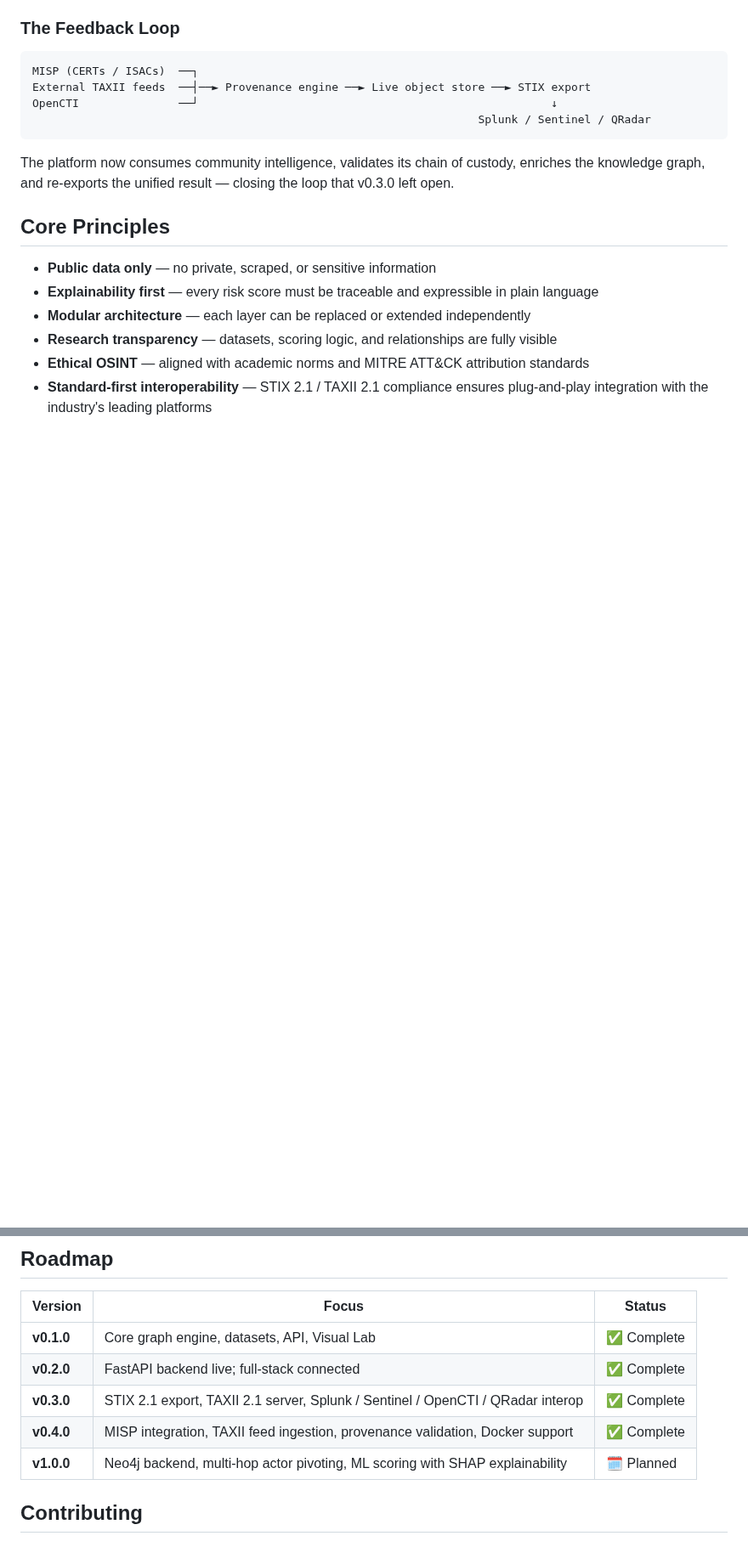
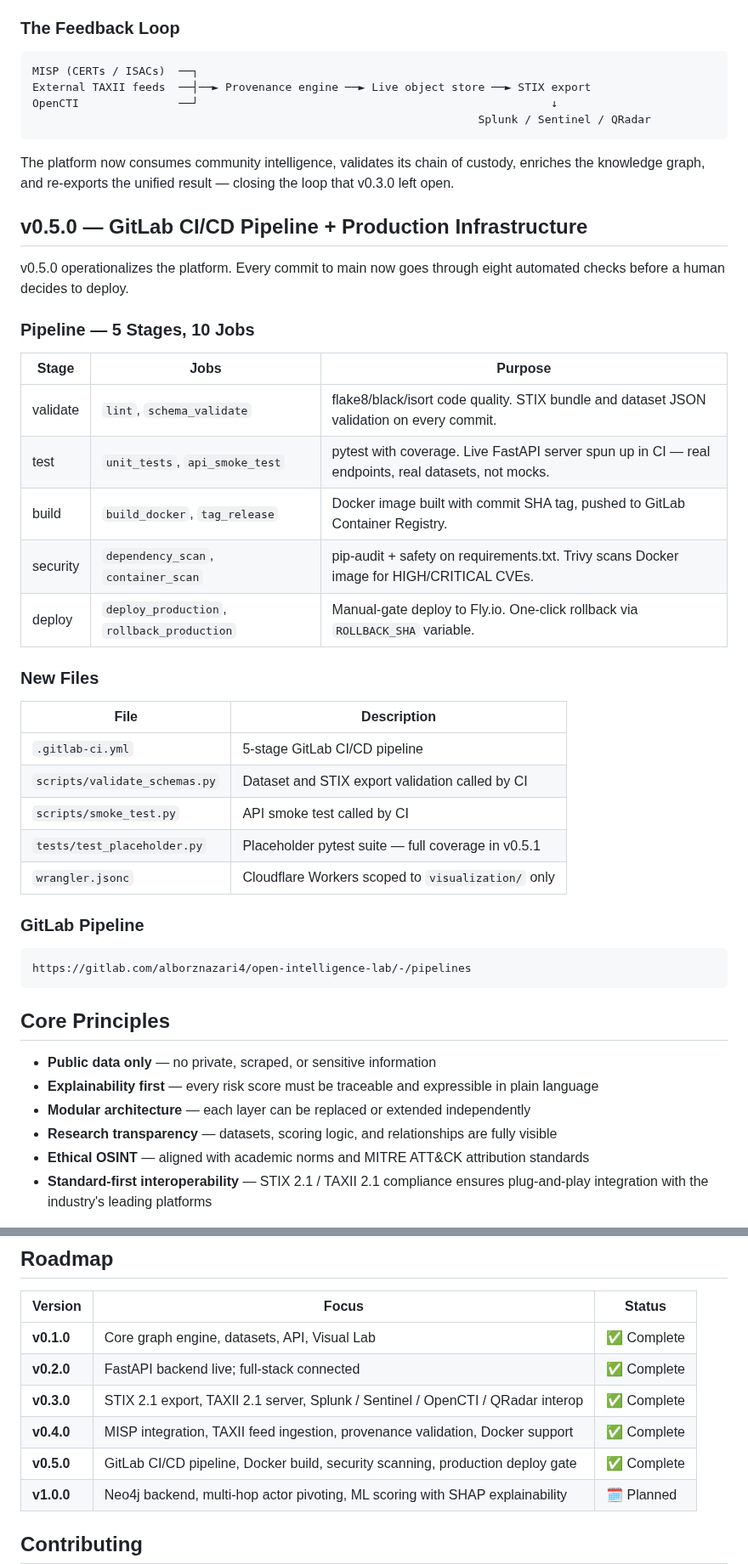
Before and after one commit to AlborzNazari/open-intelligence-lab, a Markdown page: README.md, 2 parts joined by grey strips. Shown at 85% size. Rendered like a GitHub page; blank space fills up the shorter version.

````diff
--- a/README.md
+++ b/README.md
@@ -548,6 +549,34 @@ OpenCTI               ──┘
 
 The platform now consumes community intelligence, validates its chain of custody, enriches the knowledge graph, and re-exports the unified result — closing the loop that v0.3.0 left open.
 
+## v0.5.0 — GitLab CI/CD Pipeline + Production Infrastructure
+
+v0.5.0 operationalizes the platform. Every commit to main now goes through eight automated checks before a human decides to deploy.
+
+### Pipeline — 5 Stages, 10 Jobs
+
+| Stage | Jobs | Purpose |
+|-------|------|---------|
+| validate | `lint`, `schema_validate` | flake8/black/isort code quality. STIX bundle and dataset JSON validation on every commit. |
+| test | `unit_tests`, `api_smoke_test` | pytest with coverage. Live FastAPI server spun up in CI — real endpoints, real datasets, not mocks. |
+| build | `build_docker`, `tag_release` | Docker image built with commit SHA tag, pushed to GitLab Container Registry. |
+| security | `dependency_scan`, `container_scan` | pip-audit + safety on requirements.txt. Trivy scans Docker image for HIGH/CRITICAL CVEs. |
+| deploy | `deploy_production`, `rollback_production` | Manual-gate deploy to Fly.io. One-click rollback via `ROLLBACK_SHA` variable. |
+
+### New Files
+
+| File | Description |
+|------|-------------|
+| `.gitlab-ci.yml` | 5-stage GitLab CI/CD pipeline |
+| `scripts/validate_schemas.py` | Dataset and STIX export validation called by CI |
+| `scripts/smoke_test.py` | API smoke test called by CI |
+| `tests/test_placeholder.py` | Placeholder pytest suite — full coverage in v0.5.1 |
+| `wrangler.jsonc` | Cloudflare Workers scoped to `visualization/` only |
+
+### GitLab Pipeline
+```
+https://gitlab.com/alborznazari4/open-intelligence-lab/-/pipelines
+```
 
 ## Core Principles
 
@@ -567,6 +596,7 @@ The platform now consumes community intelligence, validates its chain of custody
 | **v0.2.0** | FastAPI backend live; full-stack connected | ✅ Complete |
 | **v0.3.0** | STIX 2.1 export, TAXII 2.1 server, Splunk / Sentinel / OpenCTI / QRadar interop | ✅ Complete |
 | **v0.4.0** | MISP integration, TAXII feed ingestion, provenance validation, Docker support | ✅ Complete |
+| **v0.5.0** | GitLab CI/CD pipeline, Docker build, security scanning, production deploy gate | ✅ Complete |
 | **v1.0.0** | Neo4j backend, multi-hop actor pivoting, ML scoring with SHAP explainability | 🗓 Planned |
 
 
````
Also changed, not shown: other parts of README.md (+2 -1 lines).
